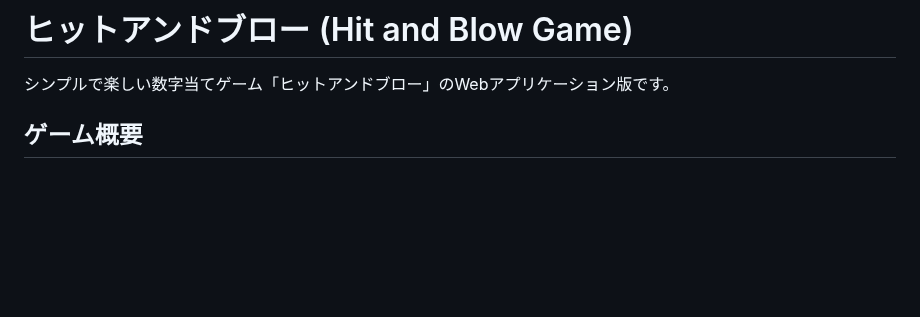
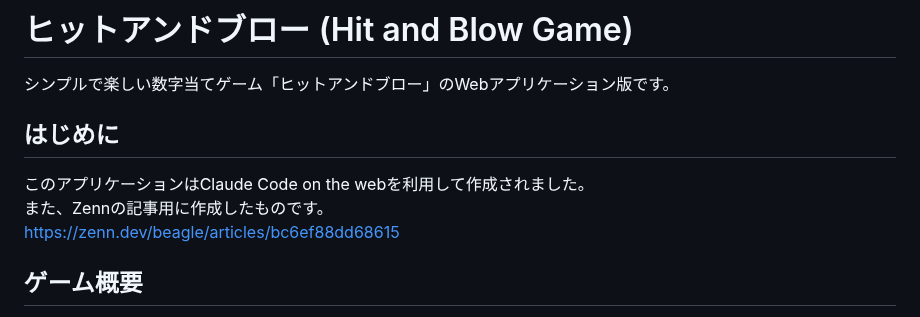
Before and after one commit to beagleworks/Hit-and-Blow, a Markdown page: README.md, the part around the change. GitHub-like rendering; blank space fills up the shorter version.

Commit message:
Add introduction section to README
Added introduction section with application details and reference.

```diff
--- a/README.md
+++ b/README.md
@@ -1,6 +1,11 @@
 # ヒットアンドブロー (Hit and Blow Game)
 
 シンプルで楽しい数字当てゲーム「ヒットアンドブロー」のWebアプリケーション版です。
+
+## はじめに
+このアプリケーションはClaude Code on the webを利用して作成されました。
+また、Zennの記事用に作成したものです。
+https://zenn.dev/beagle/articles/bc6ef88dd68615
 
 ## ゲーム概要
 
```
